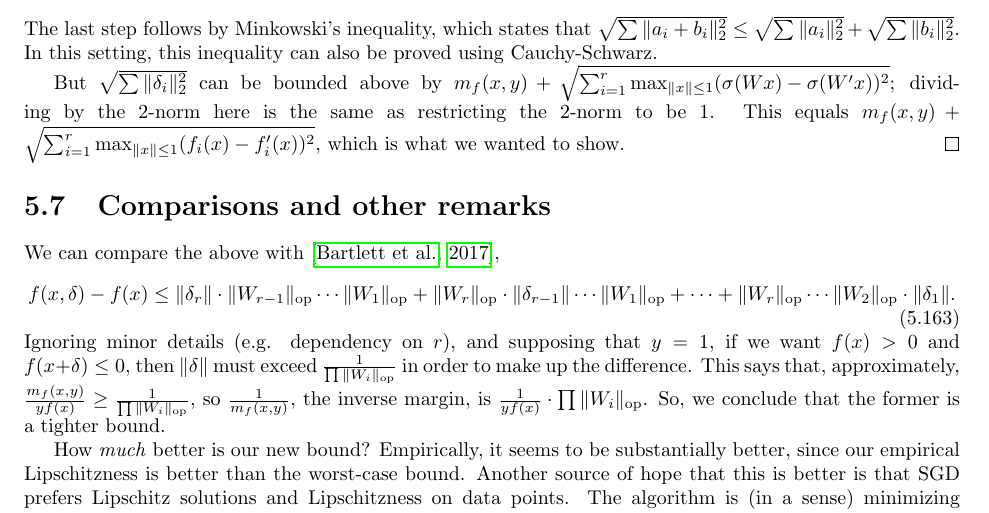
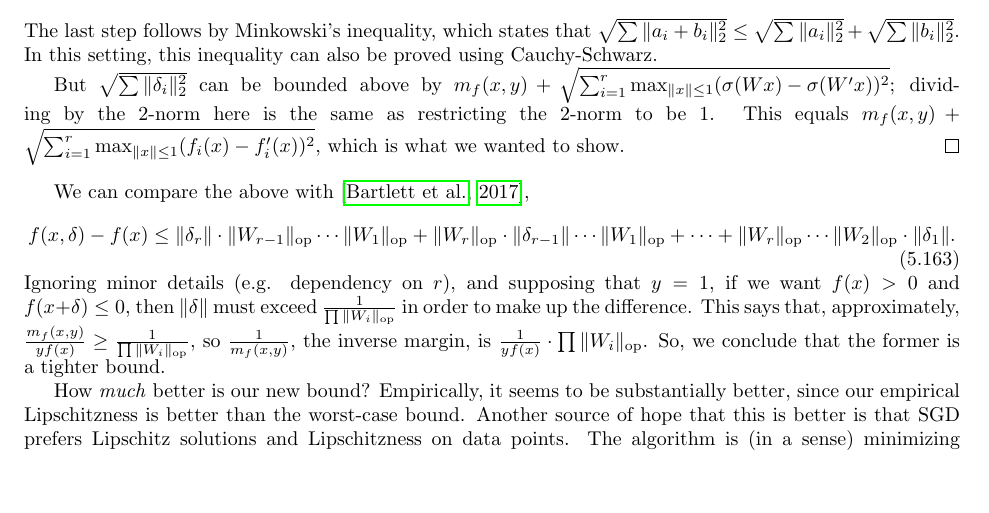
Before and after one commit to tengyuma/cs229m_notes, a LaTeX thesis (tex/master.tex, which reads tex/collection/05-03-deep-nets.tex): part of page 70 of 120, cut so that both start at the same text, the shorter picture padded with empty space. Compiled offline with pdfLaTeX.

Commit message:
fixed section heading

```diff
--- a/tex/collection/05-03-deep-nets.tex
+++ b/tex/collection/05-03-deep-nets.tex
@@ -381,7 +381,7 @@ The last step follows by Minkowski's inequality, which states that $\sqrt{\sum \
 
 But $\sqrt{\sum \norm{\delta_i}_2^2}$ can be bounded above by $m_f(x, y) + \sqrt{\sum_{i=1}^r \max_{\norm{x} \leq 1} (\sigma(Wx)-\sigma(W'x))^2}$; dividing by the 2-norm here is the same as restricting the 2-norm to be 1. This equals $m_f(x, y) + \sqrt{\sum_{i=1}^r \max_{\norm{x} \leq 1} (f_i(x)-f_i'(x))^2}$, which is what we wanted to show.
 \end{proof}
-\sec{Comparisons and other remarks}
+
 We can compare the above with \cite{bartlett2017},
 \begin{equation}
 f(x, \delta) - f(x) \leq \norm{\delta_r} \cdot \norm{W_{r-1}}_{\text{op}} \cdots \norm{W_1}_{\text{op}} + \norm{W_r}_{\text{op}} \cdot \norm{\delta_{r-1}} \cdots \norm{W_1}_{\text{op}} + \cdots + \norm{W_r}_{\text{op}} \cdots \norm{W_2}_{\text{op}} \cdot \norm{\delta_1}.
```
Also changed, not shown: master.pdf, 1 other file.
